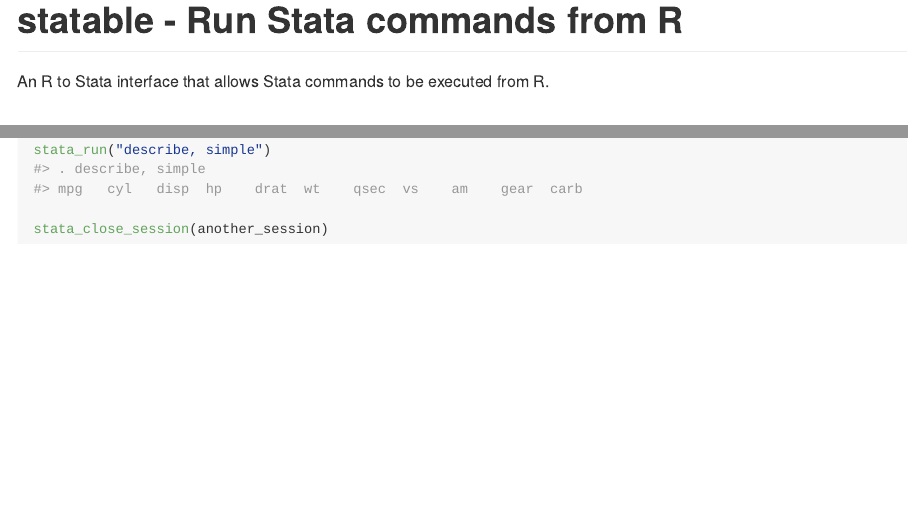
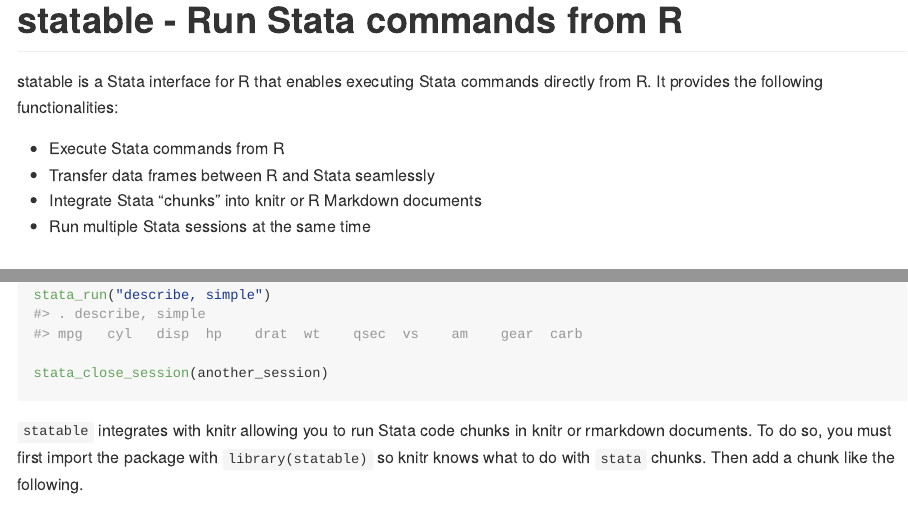
Before and after one commit to james-atkins/statable, an R Markdown document (README.Rmd): the page in a window 1100 px wide, from its top, and a second part further down, joined at a grey line. The pictures show the output file README.md that the author committed with the source, drawn offline in the style of GitHub.

Commit message:
Readme tweaks: add functionality and knitr example
WIP

````diff
--- a/README.Rmd
+++ b/README.Rmd
@@ -18,7 +18,12 @@
 <!-- badges: start -->
 <!-- badges: end -->
 
-An R to Stata interface that allows Stata commands to be executed from R.
+statable is a Stata interface for R that enables executing Stata commands directly from R. It provides the following functionalities:
+
+* Execute Stata commands from R
+* Transfer data frames between R and Stata seamlessly
+* Integrate Stata "chunks" into knitr or R Markdown documents
+* Run multiple Stata sessions at the same time
 
 ## Installation
 
@@ -89,3 +94,7 @@
 
 stata_close_session(another_session)
 ```
+
+`statable` integrates with knitr allowing you to run Stata code chunks in knitr or rmarkdown documents.
+To do so, you must first import the package with `library(statable)` so knitr knows what to do with `stata` chunks.
+Then add a chunk like the following.
````
Also changed, not shown: README.md, README.Rmd (7 more changed lines).
